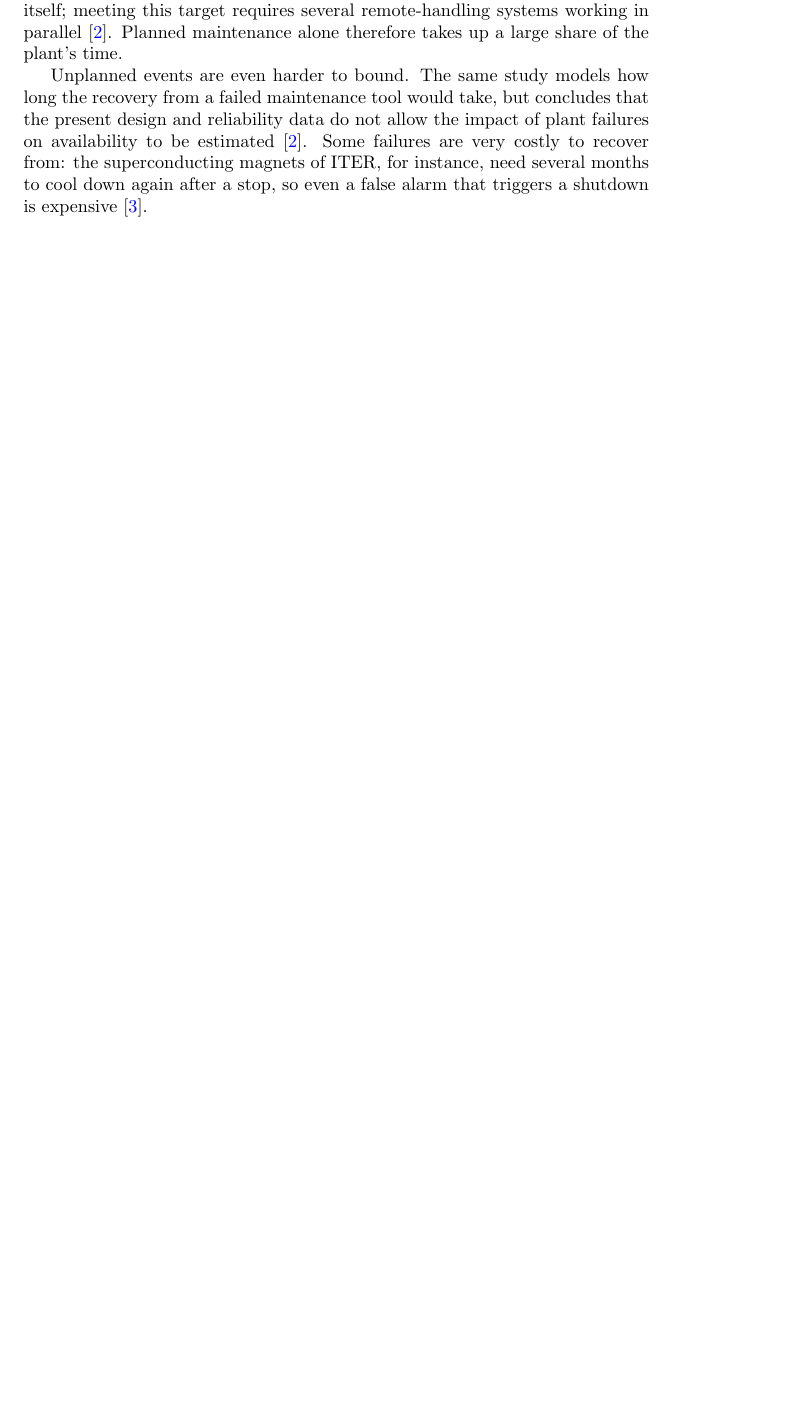
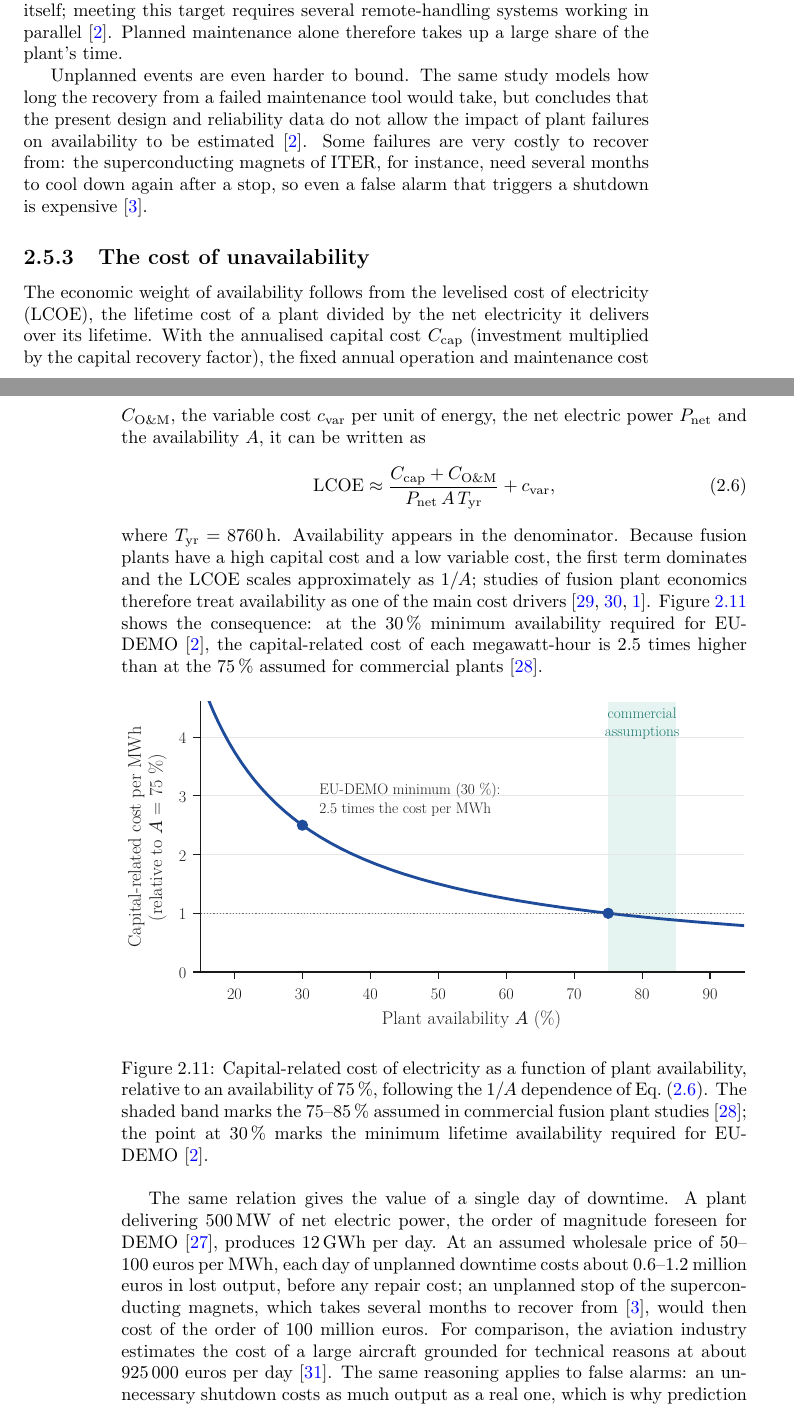
Before and after one commit to CapFusGent/Thesis_Intro_chapter_V2, a LaTeX thesis (main.tex): part of page 23 of 47 before the commit and two parts of pages 23 and 24 of 49 after it, the two joined at a grey line, cut so that both start at the same text, the shorter picture padded with empty space. Compiled offline with pdfLaTeX.

Commit message:
Add 'The cost of unavailability' to Section 2.5
- LCOE relation with availability in the denominator (Eq. lcoe); LCOE ~ 1/A
  for capital-dominated plants (Mulder 2021, Foster 2024, Lindley 2023)
- Figure: capital-related cost per MWh vs availability, EU-DEMO 30 % vs
  75-85 % commercial assumptions (2.5x)
- Worked example: 500 MWe, 12 GWh/day, 0.6-1.2 MEUR per day of downtime;
  months-long magnet recovery ~100 MEUR; aviation comparison (Kefalas)
- Intro.bib: mulder2021capacity, foster2024costs, kefalas2023thesis

Co-Authored-By: Claude Opus 5.5 <noreply@anthropic.com>
Claude-Session: https://claude.ai/code/session_01Wkr3whUompAibW46Znikme

```diff
--- a/main.tex
+++ b/main.tex
@@ -750,6 +750,59 @@
 need several months to cool down again after a stop, so even a false alarm
 that triggers a shutdown is expensive~\cite{destino2021lofa}.
 
+\subsection{The cost of unavailability}
+\label{sec:cost_unavailability}
+
+The economic weight of availability follows from the levelised cost of
+electricity (LCOE), the lifetime cost of a plant divided by the net
+electricity it delivers over its lifetime. With the annualised capital cost
+$C_{\mathrm{cap}}$ (investment multiplied by the capital recovery factor), the
+fixed annual operation and maintenance cost $C_{\mathrm{O\&M}}$, the variable
+cost $c_{\mathrm{var}}$ per unit of energy, the net electric power
+$P_{\mathrm{net}}$ and the availability $A$, it can be written as
+\begin{equation}
+  \mathrm{LCOE} \approx
+  \frac{C_{\mathrm{cap}} + C_{\mathrm{O\&M}}}{P_{\mathrm{net}}\, A\, T_{\mathrm{yr}}}
+  + c_{\mathrm{var}},
+  \label{eq:lcoe}
+\end{equation}
+where $T_{\mathrm{yr}} = \SI{8760}{h}$. Availability appears in the
+denominator. Because fusion plants have a high capital cost and a low
+variable cost, the first term dominates and the LCOE scales approximately as
+$1/A$; studies of fusion plant economics therefore treat availability as one
+of the main cost drivers~\cite{mulder2021capacity,foster2024costs,Lindley2023}.
+Figure~\ref{fig:lcoe_availability} shows the consequence: at the 30\,\%
+minimum availability required for EU-DEMO~\cite{farquhar2019rm}, the
+capital-related cost of each megawatt-hour is 2.5 times higher than at the
+75\,\% assumed for commercial plants~\cite{schwartz2024maintenance}.
+
+\begin{figure}[htbp]
+  \centering
+  \includegraphics[width=\linewidth]{Figures/lcoe_availability.pdf}
+  \caption{Capital-related cost of electricity as a function of plant
+  availability, relative to an availability of 75\,\%, following the $1/A$
+  dependence of Eq.~\eqref{eq:lcoe}. The shaded band marks the 75--85\,\%
+  assumed in commercial fusion plant studies~\cite{schwartz2024maintenance};
+  the point at 30\,\% marks the minimum lifetime availability required for
+  EU-DEMO~\cite{farquhar2019rm}.}
+  \label{fig:lcoe_availability}
+\end{figure}
+
+The same relation gives the value of a single day of downtime. A plant
+delivering \SI{500}{MW} of net electric power, the order of magnitude
+foreseen for DEMO~\cite{federici2019demo}, produces
+\SI{12}{GWh} per day. At an assumed wholesale price of 50--100~euros per MWh, each day of unplanned
+downtime costs about 0.6--1.2 million euros in lost output, before any repair
+cost; an unplanned stop of the superconducting magnets, which takes several
+months to recover from~\cite{destino2021lofa}, would then cost of the order of
+\num{100} million euros. For comparison, the aviation industry estimates the
+cost of a large aircraft grounded for technical reasons at about \num{925000}
+euros per day~\cite{kefalas2023thesis}. The same reasoning applies to false
+alarms: an unnecessary shutdown costs as much output as a real one, which is
+why prediction quality and confidence matter as much as early detection.
+\tocheck{price range and 500 MW are illustrative assumptions; consider
+citing a market price source}
+
 \subsection{Consequences for monitoring and maintenance}
 
 Three consequences follow, and they form the starting point of this thesis.
```
Also changed, not shown: Intro.bib (+26 -0 lines), Figures/lcoe_availability.pdf (added), 1 other file.
